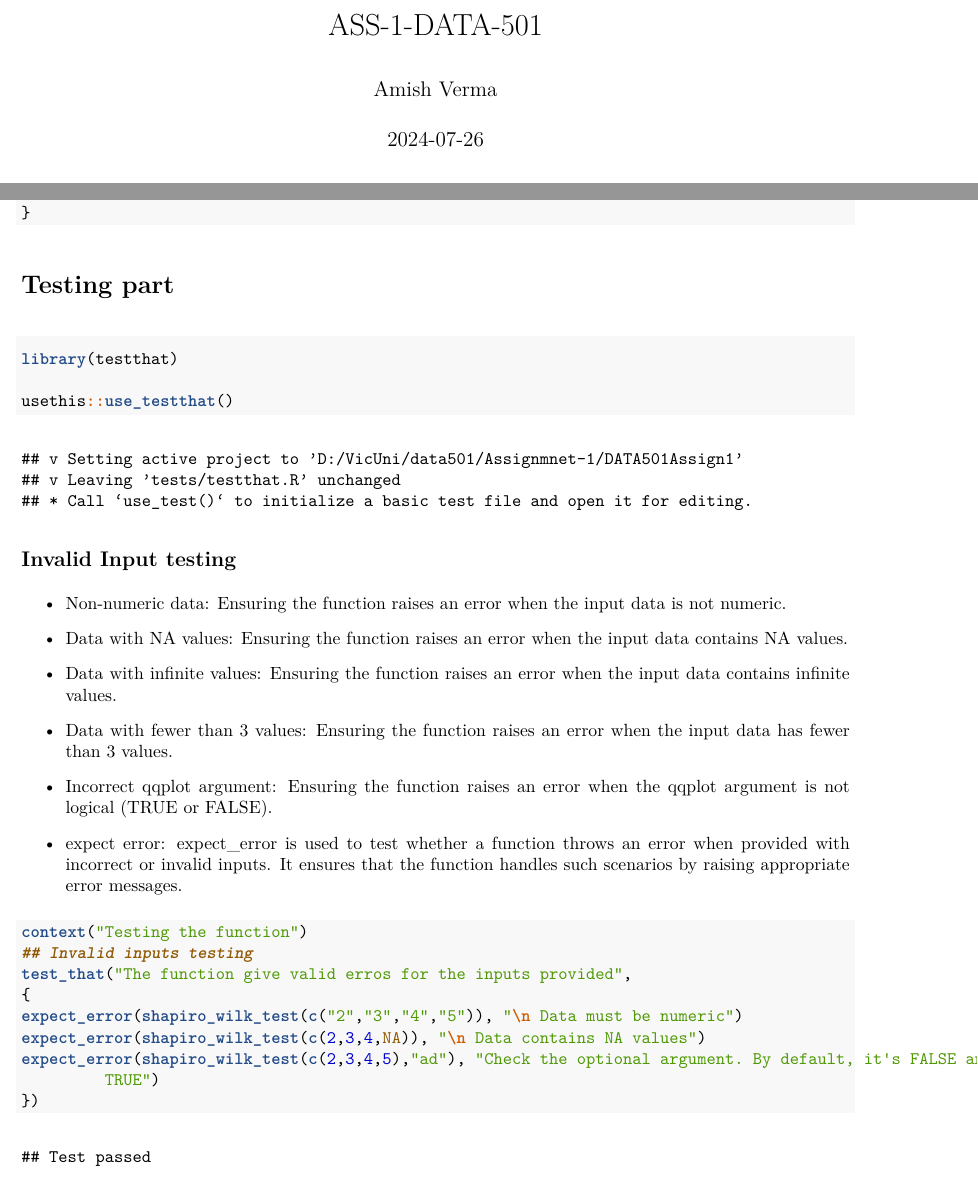
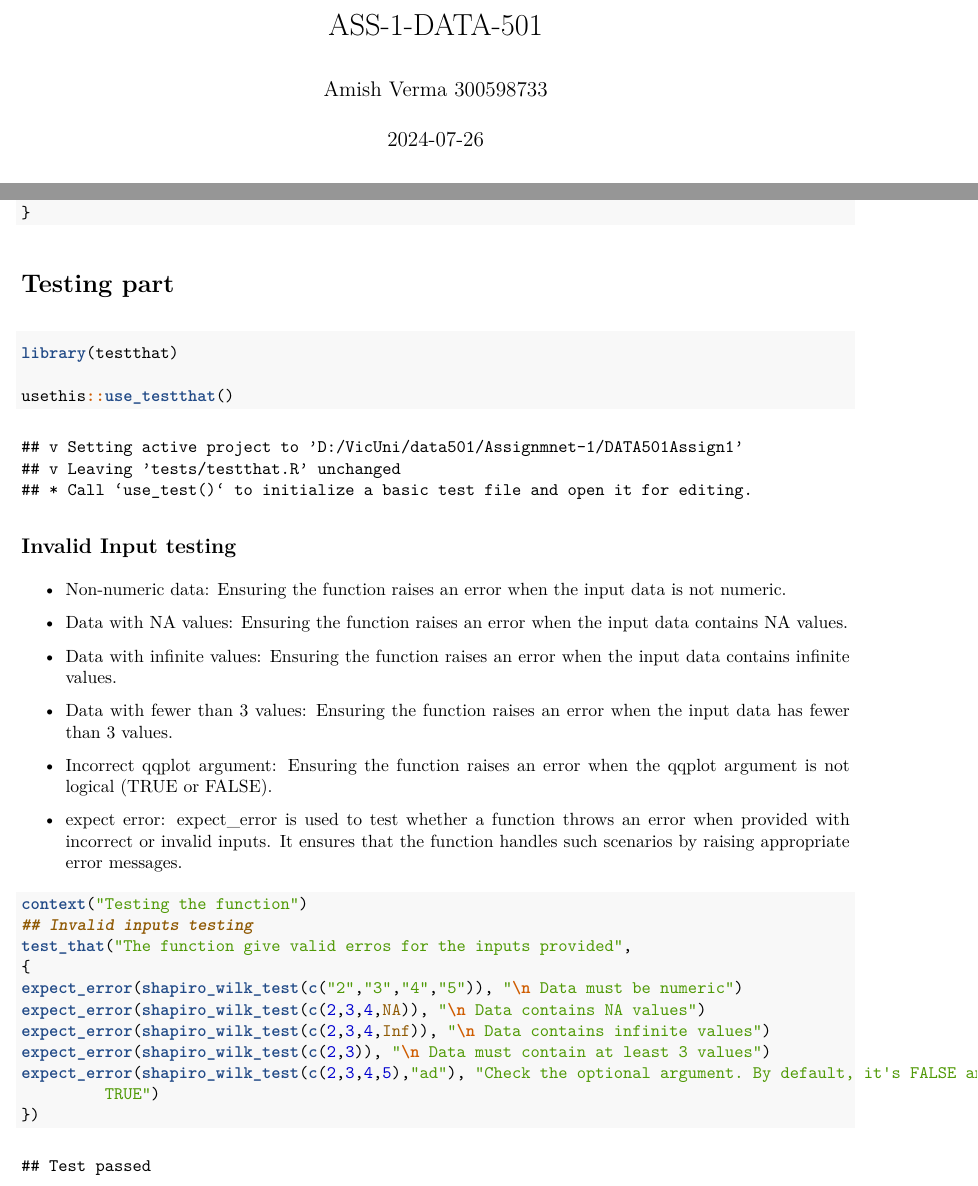
Before and after one commit to amishverma/data-501-assignment-shapiro-wilk-test, an R Markdown document (Assignment1.Rmd): two parts of pages 1 and 3 of 7, joined at a grey line, cut so that both start at the same text. The pictures show the output file Assignment1.pdf that the author committed with the source.

Commit message:
Final submission and test changed slightly

```diff
--- a/Assignment1.Rmd
+++ b/Assignment1.Rmd
@@ -1,6 +1,6 @@
 ---
 title: "ASS-1-DATA-501"
-author: "Amish Verma"
+author: "Amish Verma 300598733"
 date: "2024-07-26"
 output:
   pdf_document: default
@@ -141,6 +141,8 @@ test_that("The function give valid erros for the inputs provided",
 {
 expect_error(shapiro_wilk_test(c("2","3","4","5")), "\n Data must be numeric")
 expect_error(shapiro_wilk_test(c(2,3,4,NA)), "\n Data contains NA values")
+expect_error(shapiro_wilk_test(c(2,3,4,Inf)), "\n Data contains infinite values")
+expect_error(shapiro_wilk_test(c(2,3)), "\n Data must contain at least 3 values")
 expect_error(shapiro_wilk_test(c(2,3,4,5),"ad"), "Check the optional argument. By default, it's FALSE and can be set to
          TRUE")
 })
```
Also changed, not shown: Assignment1.pdf.
